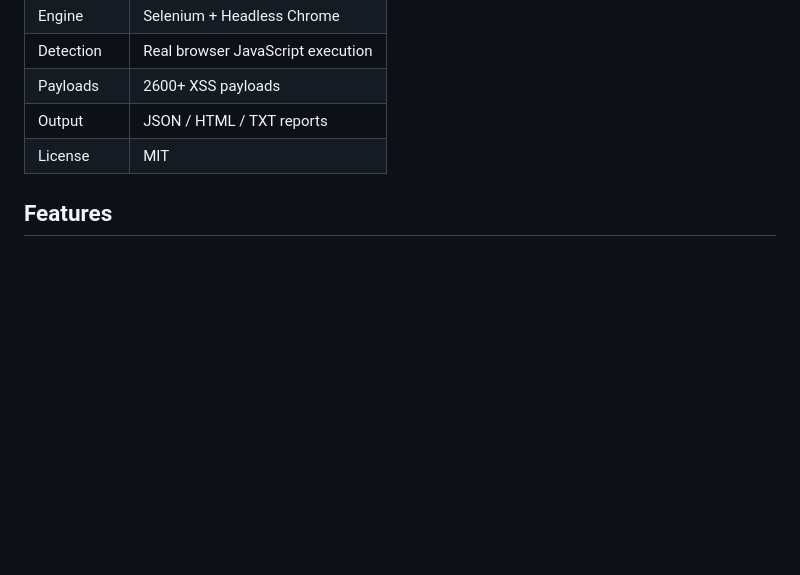
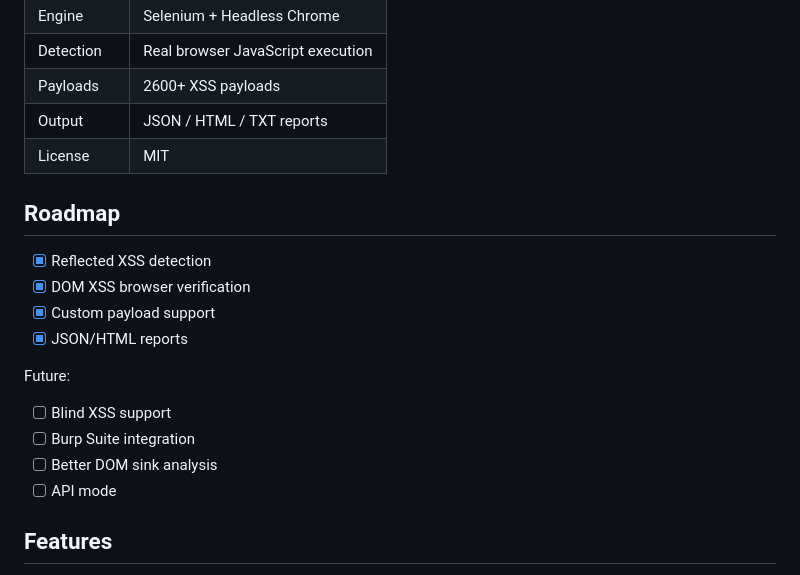
Before and after one commit to pratik-khairnar-sec/Reflectra, a Markdown page: README.md, the part around the change. GitHub-like rendering; blank space fills up the shorter version.

```diff
--- a/README.md
+++ b/README.md
@@ -28,6 +28,19 @@ match, it produces far fewer false positives than grep-based XSS checks.
 | Payloads | 2600+ XSS payloads |
 | Output | JSON / HTML / TXT reports |
 | License | MIT |
+
+## Roadmap
+
+- [x] Reflected XSS detection
+- [x] DOM XSS browser verification
+- [x] Custom payload support
+- [x] JSON/HTML reports
+
+Future:
+- [ ] Blind XSS support
+- [ ] Burp Suite integration
+- [ ] Better DOM sink analysis
+- [ ] API mode
 
 ## Features
 
```
